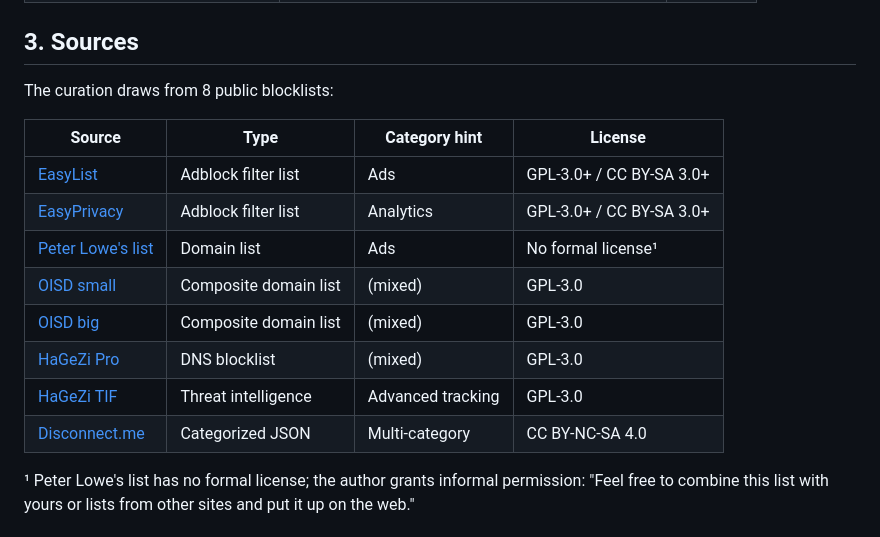
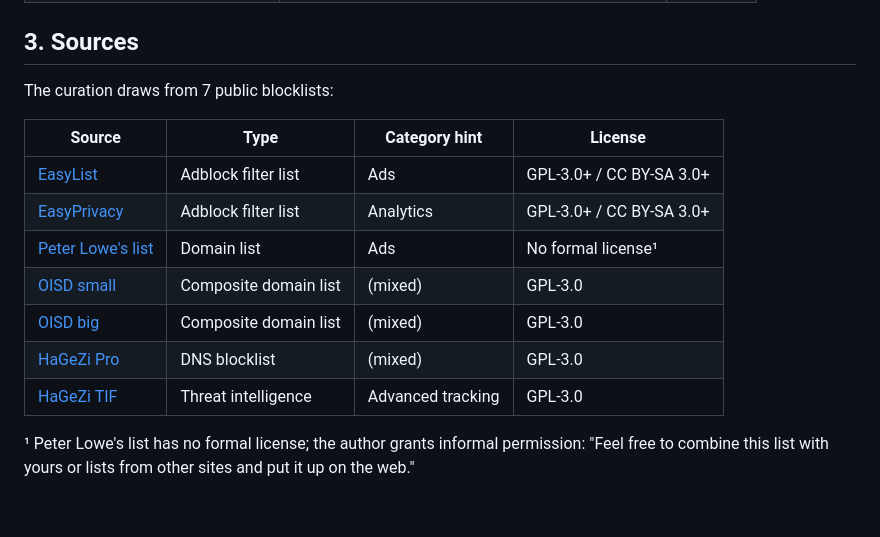
Before and after one commit to ProtoConsent/ProtoConsent, a Markdown page: design/blocklists.md, the part around the change. Drawn GitHub-style; blank space fills up the shorter version.

Commit message:
chore: update blocklist sources
chore: update blocklist sources

```diff
--- a/design/blocklists.md
+++ b/design/blocklists.md
@@ -21,7 +21,7 @@ This is **not** a full ad/tracking blocker. At this stage of development, the li
 
 ## 3. Sources
 
-The curation draws from 8 public blocklists:
+The curation draws from 7 public blocklists:
 
 | Source | Type | Category hint | License |
 |--------|------|---------------|---------|
@@ -32,7 +32,6 @@ The curation draws from 8 public blocklists:
 | [OISD big](https://oisd.nl/) | Composite domain list | (mixed) | GPL-3.0 |
 | [HaGeZi Pro](https://github.com/hagezi/dns-blocklists) | DNS blocklist | (mixed) | GPL-3.0 |
 | [HaGeZi TIF](https://github.com/hagezi/dns-blocklists) | Threat intelligence | Advanced tracking | GPL-3.0 |
-| [Disconnect.me](https://github.com/disconnectme/disconnect-tracking-protection) | Categorized JSON | Multi-category | CC BY-NC-SA 4.0 |
 
 ¹ Peter Lowe's list has no formal license; the author grants informal permission: "Feel free to combine this list with yours or lists from other sites and put it up on the web."
 
```
